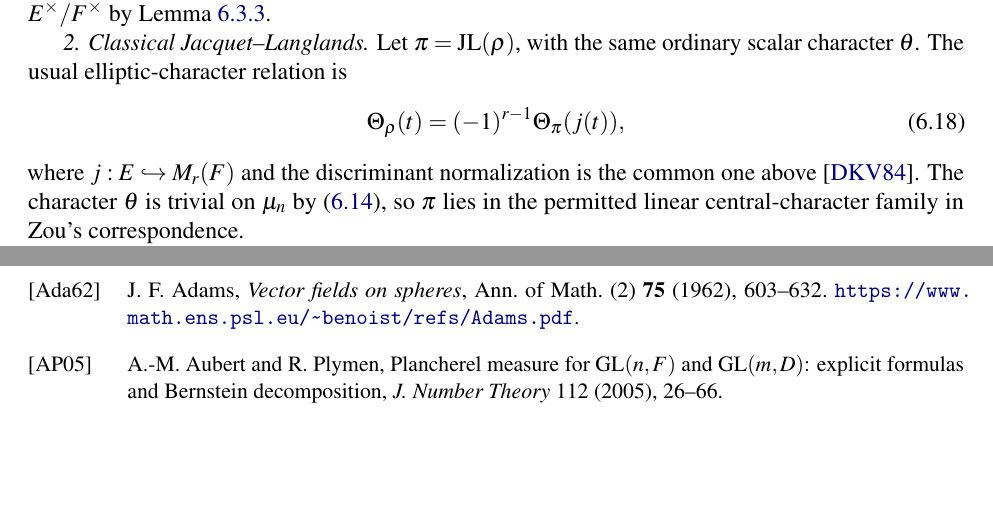
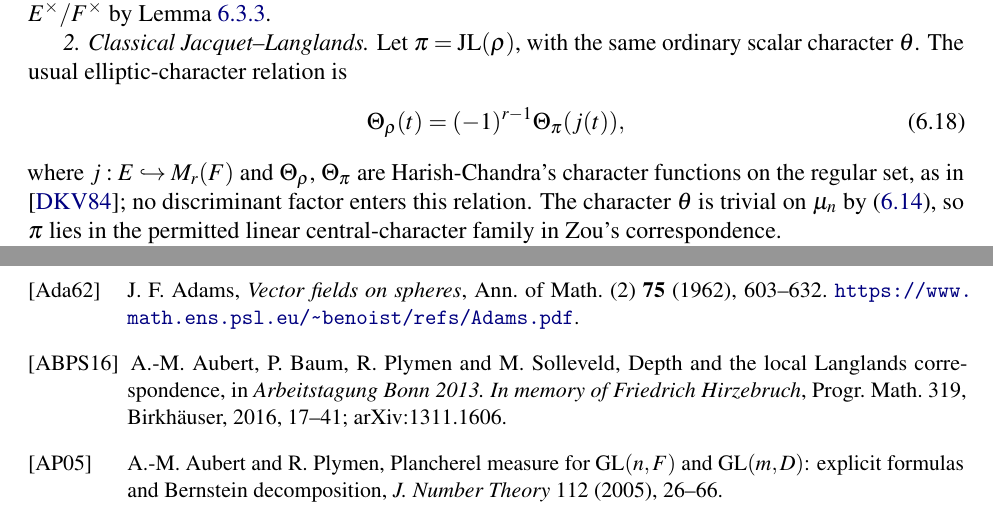
Before and after one commit to wdjoyner/metaplectic-jl, a LaTeX thesis (book/mjl_book_draft.tex, which reads book/chapters/bibliography.tex, book/chapters/ch6_part3.tex): two parts of pages 118 and 208 of 216, joined at a grey line, cut so that both start at the same text, the shorter picture padded with empty space. The pictures show the PDF file book/mjl_book_draft.pdf that the author committed with the source.

Commit message:
Book: tighten two DKV citations (Chapters 6 and 8)
- Ch. 6, proof of Corollary III:cor:D2tame, step 2: the classical
  Jacquet-Langlands relation is between Harish-Chandra character
  functions; replace "the discriminant normalization is the common one
  above [DKV84]" by a statement that no discriminant factor enters.
- Ch. 8: depth preservation is not proved in DKV. Cite DKV for the
  correspondence, [BH06, Ch. 13] for r = 2, and Aubert-Baum-Plymen-
  Solleveld [ABPS16] for inner forms of GL_n in general (new bibitem;
  Progr. Math. 319 (2016), 17-41, arXiv:1311.1606, checked).
- Rebuilt mjl_book_draft.pdf (pdflatex x3 + makeindex; 216 pages, no
  errors or undefined references).

From the referee report on the DKV English edition (Nov 23, 2026).
No mathematical content changed.

Co-Authored-By: Claude Opus 5.5 <noreply@anthropic.com>
Claude-Session: https://claude.ai/code/session_01HSsdNuyUdbNQ58Dy8bdxcf

```diff
--- a/book/chapters/bibliography.tex
+++ b/book/chapters/bibliography.tex
@@ -1,5 +1,6 @@
 \begin{thebibliography}{Klo86b}\small
 \bibitem[Ada62]{Ada62} J. F. Adams, \emph{Vector fields on spheres}, Ann. of Math. (2) \textbf{75} (1962), 603--632. \url{https://www.math.ens.psl.eu/~benoist/refs/Adams.pdf}.
+\bibitem[ABPS16]{ABPS16} A.-M.~Aubert, P.~Baum, R.~Plymen and M.~Solleveld, Depth and the local Langlands correspondence, in \emph{Arbeitstagung Bonn 2013. In memory of Friedrich Hirzebruch}, Progr.\ Math.\ 319, Birkh\"auser, 2016, 17--41; arXiv:1311.1606.
 \bibitem[AP05]{AP05} A.-M.~Aubert and R.~Plymen, Plancherel measure for $\GL(n,F)$ and $\GL(m,D)$: explicit formulas and Bernstein decomposition, \emph{J.\ Number Theory} 112 (2005), 26--66.
 \bibitem[Art83]{Art83} J.~Arthur, A Paley--Wiener theorem for real reductive groups, \emph{Acta Math.} 150 (1983), 1--89.
 \bibitem[AT68]{AT68} E. Artin and J. Tate, \emph{Class Field Theory}, W.~A.~Benjamin, New York, 1968; revised edition, AMS Chelsea, Providence, 2009.
--- a/book/chapters/ch6_part3.tex
+++ b/book/chapters/ch6_part3.tex
@@ -861,8 +861,9 @@ $\theta$.  The usual elliptic-character relation is
 \begin{equation}\label{III:eq:linear-D2-step}
  \Theta_\rho(t)=(-1)^{r-1}\Theta_\pi(j(t)),
 \end{equation}
-where $j:E\hookrightarrow M_r(F)$ and the discriminant
-normalization is the common one above \cite{DKV84}.
+where $j:E\hookrightarrow M_r(F)$ and $\Theta_\rho$, $\Theta_\pi$
+are Harish-Chandra's character functions on the regular set, as in
+\cite{DKV84}; no discriminant factor enters this relation.
 The character $\theta$ is trivial on $\mu_n$ by
 \eqref{III:eq:scalar-audit}, so $\pi$ lies in the permitted
 linear central-character family in Zou's correspondence.
```
Also changed, not shown: book/chapters/ch8_wild.tex (+2 -1 lines), book/mjl_book_draft.pdf.
